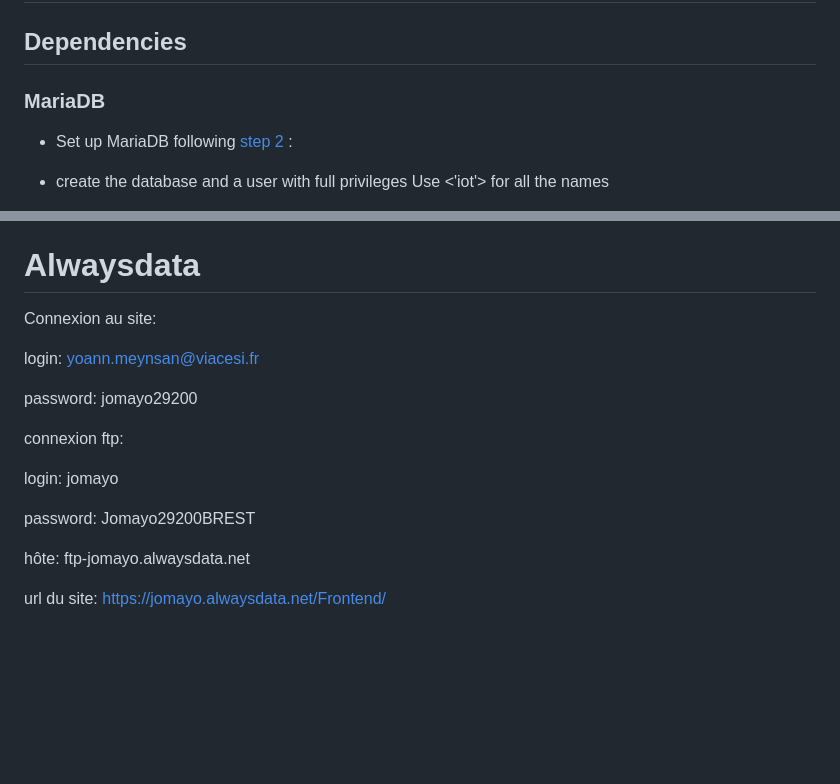
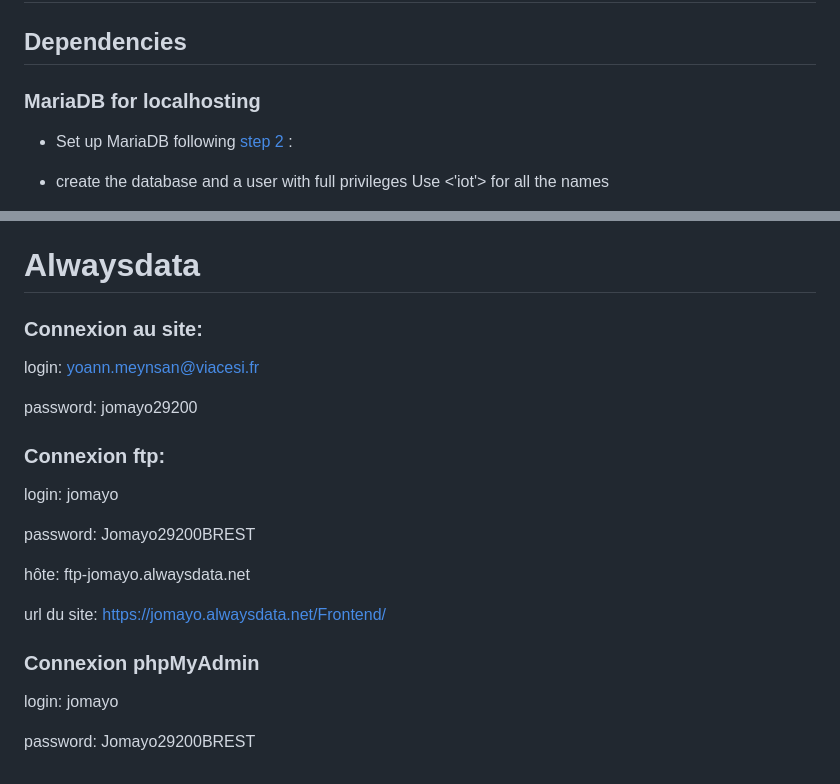
Before and after one commit to JohanBZH/projet_iot, a Markdown page: README.md, 2 parts joined by grey strips. Rendered like a GitHub page; blank space fills up the shorter version.

Commit message:
Db on alwaysdata

```diff
--- a/README.md
+++ b/README.md
@@ -32,7 +32,7 @@ Collecter, stocker et traiter des données de température et d'humidité
 
 # Database
 ## Dependencies
-### MariaDB
+### MariaDB for localhosting
 - Set up MariaDB following [step 2](https://github.com/JohanBZH/Hebergement_web_php) :
 - create the database and a user with full privileges
     Use <'iot'> for all the names
@@ -109,13 +109,13 @@ For this project we used:
 
 # Alwaysdata
 
-Connexion au site:
+### Connexion au site:
 
 login: yoann.meynsan@viacesi.fr
 
 password: jomayo29200
 
-connexion ftp:
+### Connexion ftp:
 
 login: jomayo
 
@@ -124,3 +124,9 @@ password: Jomayo29200BREST
 hôte: ftp-jomayo.alwaysdata.net
 
 url du site: https://jomayo.alwaysdata.net/Frontend/
+
+### Connexion phpMyAdmin
+
+login: jomayo
+
+password: Jomayo29200BREST
```
